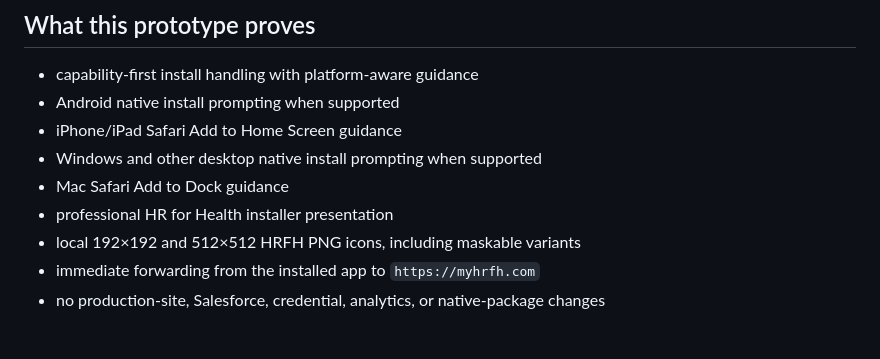
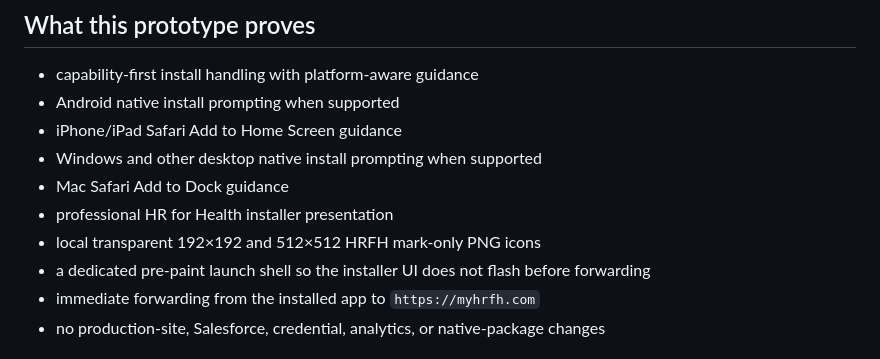
Before and after one commit to srh-bit/mobile-pwa-install-test, a Markdown page: README.md, the part around one of its changes. Rendered like a GitHub page.

```diff
--- a/README.md
+++ b/README.md
@@ -10,7 +10,8 @@ Temporary device-aware PWA install-experience test for iPhone/iPad, Android, Win
 - Windows and other desktop native install prompting when supported
 - Mac Safari Add to Dock guidance
 - professional HR for Health installer presentation
-- local 192×192 and 512×512 HRFH PNG icons, including maskable variants
+- local transparent 192×192 and 512×512 HRFH mark-only PNG icons
+- a dedicated pre-paint launch shell so the installer UI does not flash before forwarding
 - immediate forwarding from the installed app to `https://myhrfh.com`
 - no production-site, Salesforce, credential, analytics, or native-package changes
 
```
Also changed, not shown: other parts of README.md (+13 -11 lines).
